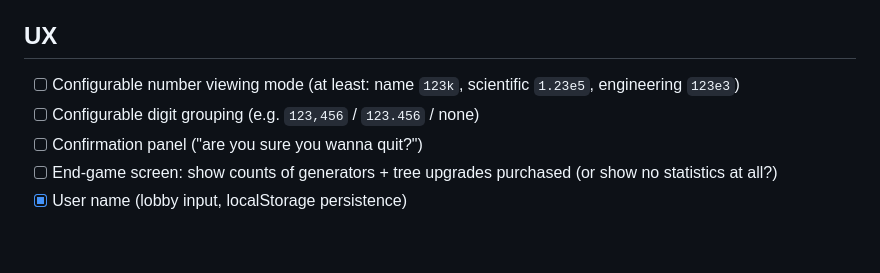
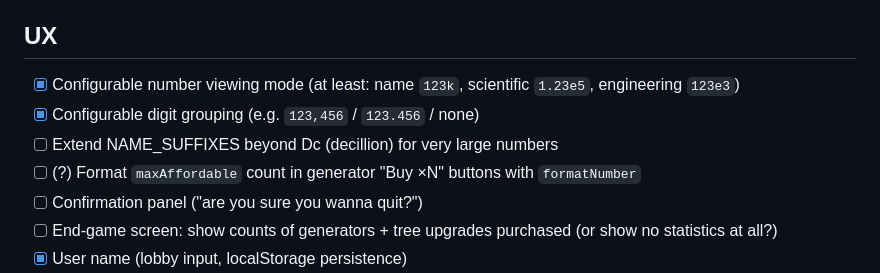
Before and after one commit to yonisimian/incremental-game, a Markdown page: TODO.md, the part around the change. Drawn GitHub-style; blank space fills up the shorter version.

Commit message:
docs(todo): mark number formatting done, add follow-up items

```diff
--- a/TODO.md
+++ b/TODO.md
@@ -98,8 +98,10 @@
 
 ## UX
 
-- [ ] Configurable number viewing mode (at least: name `123k`, scientific `1.23e5`, engineering `123e3`)
-- [ ] Configurable digit grouping (e.g. `123,456` / `123.456` / none)
+- [x] Configurable number viewing mode (at least: name `123k`, scientific `1.23e5`, engineering `123e3`)
+- [x] Configurable digit grouping (e.g. `123,456` / `123.456` / none)
+- [ ] Extend NAME_SUFFIXES beyond Dc (decillion) for very large numbers
+- [ ] (?) Format `maxAffordable` count in generator "Buy ×N" buttons with `formatNumber`
 - [ ] Confirmation panel ("are you sure you wanna quit?")
 - [ ] End-game screen: show counts of generators + tree upgrades purchased (or show no statistics at all?)
 - [x] User name (lobby input, localStorage persistence)
```
